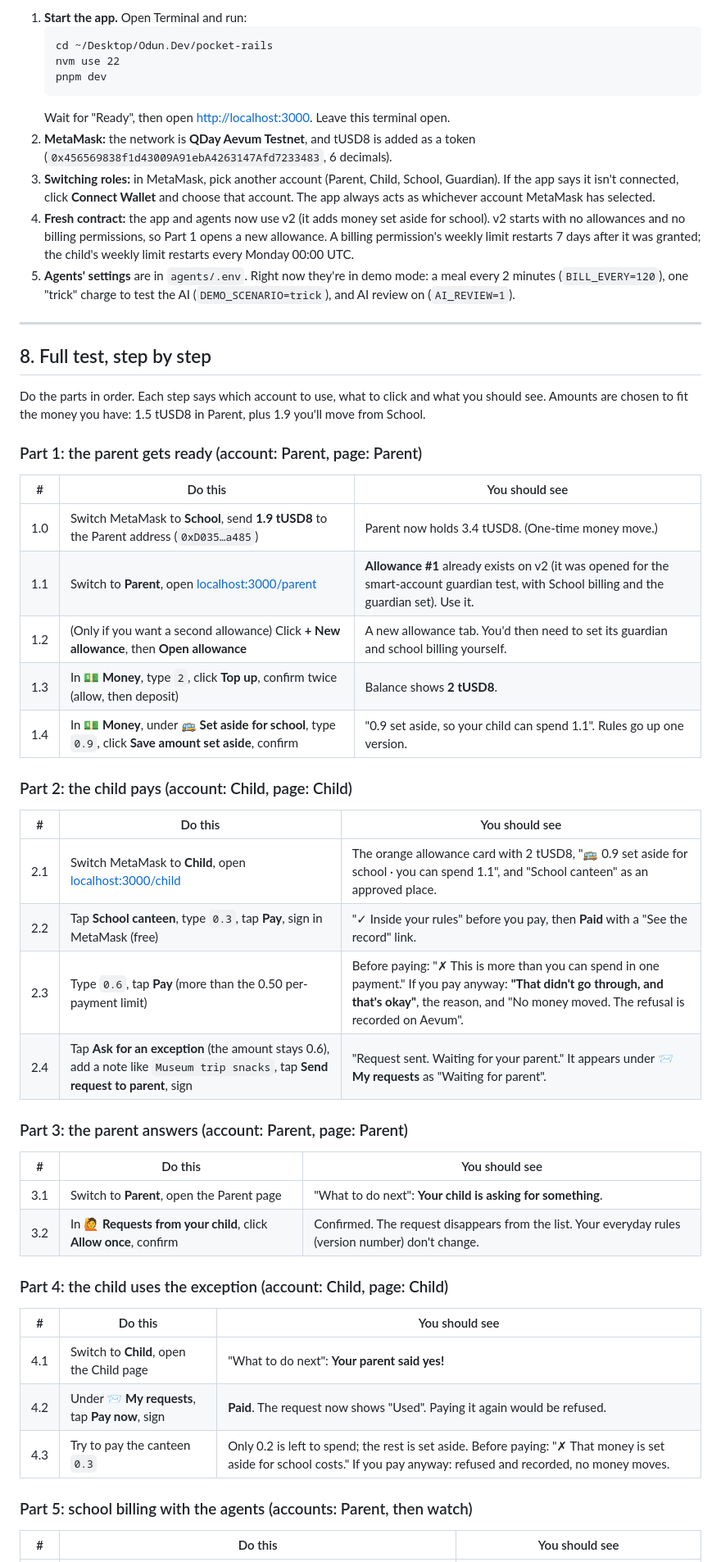
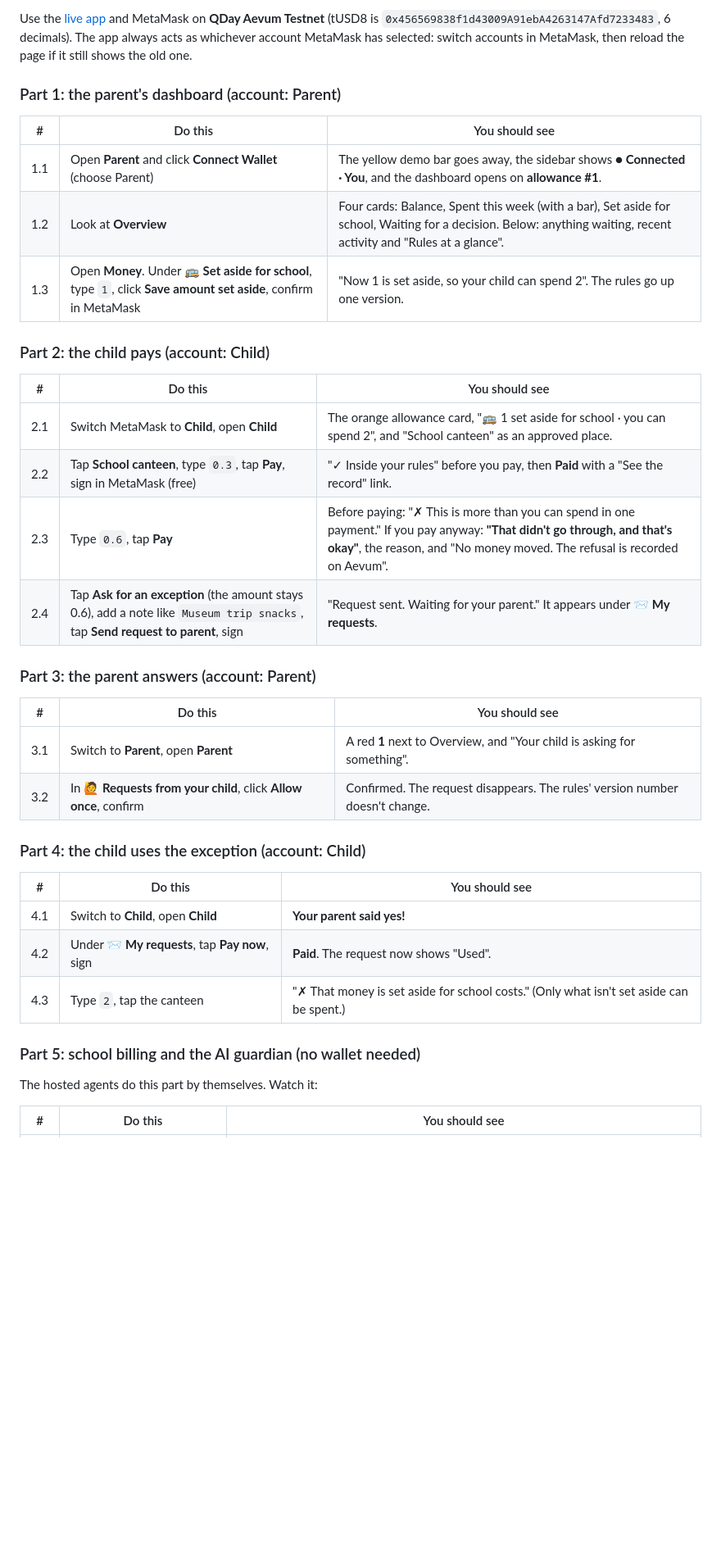
Before and after one commit to datharnu/pocket-rails, a Markdown page: docs/GUIDE.md, the part around one of its changes. Shown at 82% size. GitHub-like rendering; blank space fills up the shorter version.

````diff
--- a/docs/GUIDE.md
+++ b/docs/GUIDE.md
@@ -138,65 +164,43 @@ The current contract (v2) is new and empty: you'll open a fresh allowance in Par
 
-1. **Start the app.** Open Terminal and run:
-   ```
-   cd ~/Desktop/Odun.Dev/pocket-rails
-   nvm use 22
-   pnpm dev
-   ```
-   Wait for "Ready", then open [http://localhost:3000](http://localhost:3000). Leave this terminal open.
-2. **MetaMask:** the network is **QDay Aevum Testnet**, and tUSD8 is added as a token
-   (`0x456569838f1d43009A91ebA4263147Afd7233483`, 6 decimals).
-3. **Switching roles:** in MetaMask, pick another account (Parent, Child, School, Guardian). If the app says
-   it isn't connected, click **Connect Wallet** and choose that account. The app always acts as whichever
-   account MetaMask has selected.
-4. **Fresh contract:** the app and agents now use v2 (it adds money set aside for school). v2 starts with no
-   allowances and no billing permissions, so Part 1 opens a new allowance. A billing permission's weekly limit
-   restarts 7 days after it was granted; the child's weekly limit restarts every Monday 00:00 UTC.
-5. **Agents' settings** are in `agents/.env`. Right now they're in demo mode: a meal every 2 minutes
-   (`BILL_EVERY=120`), one "trick" charge to test the AI (`DEMO_SCENARIO=trick`), and AI review on
-   (`AI_REVIEW=1`).
+Use the [live app](https://web-production-b9d9f11e.up.railway.app) and MetaMask on **QDay Aevum Testnet** (tUSD8 is
+`0x456569838f1d43009A91ebA4263147Afd7233483`, 6 decimals). The app always acts as whichever account MetaMask has
+selected: switch accounts in MetaMask, then reload the page if it still shows the old one.
 
----
-
-## 8. Full test, step by step
-
-Do the parts in order. Each step says which account to use, what to click and what you should see.
-Amounts are chosen to fit the money you have: 1.5 tUSD8 in Parent, plus 1.9 you'll move from School.
-
-### Part 1: the parent gets ready (account: Parent, page: Parent)
+### Part 1: the parent's dashboard (account: Parent)
 
 | # | Do this | You should see |
 |---|---|---|
-| 1.0 | Switch MetaMask to **School**, send **1.9 tUSD8** to the Parent address (`0xD035…a485`) | Parent now holds 3.4 tUSD8. (One-time money move.) |
-| 1.1 | Switch to **Parent**, open [localhost:3000/parent](http://localhost:3000/parent) | **Allowance #1** already exists on v2 (it was opened for the smart-account guardian test, with School billing and the guardian set). Use it. |
-| 1.2 | (Only if you want a second allowance) Click **+ New allowance**, then **Open allowance** | A new allowance tab. You'd then need to set its guardian and school billing yourself. |
-| 1.3 | In **💵 Money**, type `2`, click **Top up**, confirm twice (allow, then deposit) | Balance shows **2 tUSD8**. |
-| 1.4 | In **💵 Money**, under **🚌 Set aside for school**, type `0.9`, click **Save amount set aside**, confirm | "0.9 set aside, so your child can spend 1.1". Rules go up one version. |
+| 1.1 | Open **Parent** and click **Connect Wallet** (choose Parent) | The yellow demo bar goes away, the sidebar shows **● Connected · You**, and the dashboard opens on **allowance #1**. |
+| 1.2 | Look at **Overview** | Four cards: Balance, Spent this week (with a bar), Set aside for school, Waiting for a decision. Below: anything waiting, recent activity and "Rules at a glance". |
+| 1.3 | Open **Money**. Under **🚌 Set aside for school**, type `1`, click **Save amount set aside**, confirm in MetaMask | "Now 1 is set aside, so your child can spend 2". The rules go up one version. |
 
-### Part 2: the child pays (account: Child, page: Child)
+### Part 2: the child pays (account: Child)
 
 | # | Do this | You should see |
 |---|---|---|
-| 2.1 | Switch MetaMask to **Child**, open [localhost:3000/child](http://localhost:3000/child) | The orange allowance card with 2 tUSD8, "🚌 0.9 set aside for school · you can spend 1.1", and "School canteen" as an approved place. |
+| 2.1 | Switch MetaMask to **Child**, open **Child** | The orange allowance card, "🚌 1 set aside for school · you can spend 2", and "School canteen" as an approved place. |
 | 2.2 | Tap **School canteen**, type `0.3`, tap **Pay**, sign in MetaMask (free) | "✓ Inside your rules" before you pay, then **Paid** with a "See the record" link. |
-| 2.3 | Type `0.6`, tap **Pay** (more than the 0.50 per-payment limit) | Before paying: "✗ This is more than you can spend in one payment." If you pay anyway: **"That didn't go through, and that's okay"**, the reason, and "No money moved. The refusal is recorded on Aevum". |
-| 2.4 | Tap **Ask for an exception** (the amount stays 0.6), add a note like `Museum trip snacks`, tap **Send request to parent**, sign | "Request sent. Waiting for your parent." It appears under **📨 My requests** as "Waiting for parent". |
+| 2.3 | Type `0.6`, tap **Pay** | Before paying: "✗ This is more than you can spend in one payment." If you pay anyway: **"That didn't go through, and that's okay"**, the reason, and "No money moved. The refusal is recorded on Aevum". |
+| 2.4 | Tap **Ask for an exception** (the amount stays 0.6), add a note like `Museum trip snacks`, tap **Send request to parent**, sign | "Request sent. Waiting for your parent." It appears under **📨 My requests**. |
 
-### Part 3: the parent answers (account: Parent, page: Parent)
+### Part 3: the parent answers (account: Parent)
 
 | # | Do this | You should see |
 |---|---|---|
-| 3.1 | Switch to **Parent**, open the Parent page | "What to do next": **Your child is asking for something**. |
-| 3.2 | In **🙋 Requests from your child**, click **Allow once**, confirm | Confirmed. The request disappears from the list. Your everyday rules (version number) don't change. |
+| 3.1 | Switch to **Parent**, open **Parent** | A red **1** next to Overview, and "Your child is asking for something". |
+| 3.2 | In **🙋 Requests from your child**, click **Allow once**, confirm | Confirmed. The request disappears. The rules' version number doesn't change. |
 
-### Part 4: the child uses the exception (account: Child, page: Child)
+### Part 4: the child uses the exception (account: Child)
 
 | # | Do this | You should see |
 |---|---|---|
-| 4.1 | Switch to **Child**, open the Child page | "What to do next": **Your parent said yes!** |
-| 4.2 | Under **📨 My requests**, tap **Pay now**, sign | **Paid**. The request now shows "Used". Paying it again would be refused. |
-| 4.3 | Try to pay the canteen `0.3` | Only 0.2 is left to spend; the rest is set aside. Before paying: "✗ That money is set aside for school costs." If you pay anyway: refused and recorded, no money moves. |
+| 4.1 | Switch to **Child**, open **Child** | **Your parent said yes!** |
+| 4.2 | Under **📨 My requests**, tap **Pay now**, sign | **Paid**. The request now shows "Used". |
+| 4.3 | Type `2`, tap the canteen | "✗ That money is set aside for school costs." (Only what isn't set aside can be spent.) |
 
-### Part 5: school billing with the agents (accounts: Parent, then watch)
+### Part 5: school billing and the AI guardian (no wallet needed)
+
+The hosted agents do this part by themselves. Watch it:
 
 | # | Do this | You should see |
 |---|---|---|
````
Also changed, not shown: other parts of docs/GUIDE.md (+84 -62 lines), README.md (+11 -0 lines), docs/HOSTING.md (+4 -2 lines), docs/screenshots/child.png (added), docs/screenshots/guardian.png (added), docs/screenshots/home.png (added), docs/screenshots/judge.png (added), docs/screenshots/parent.png (added), docs/screenshots/school.png (added), 5 other files.
